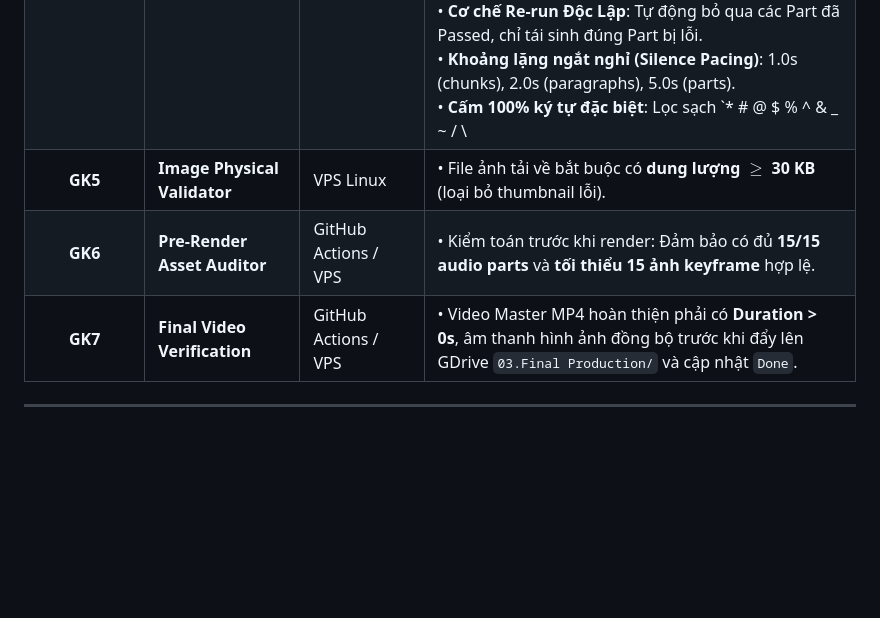
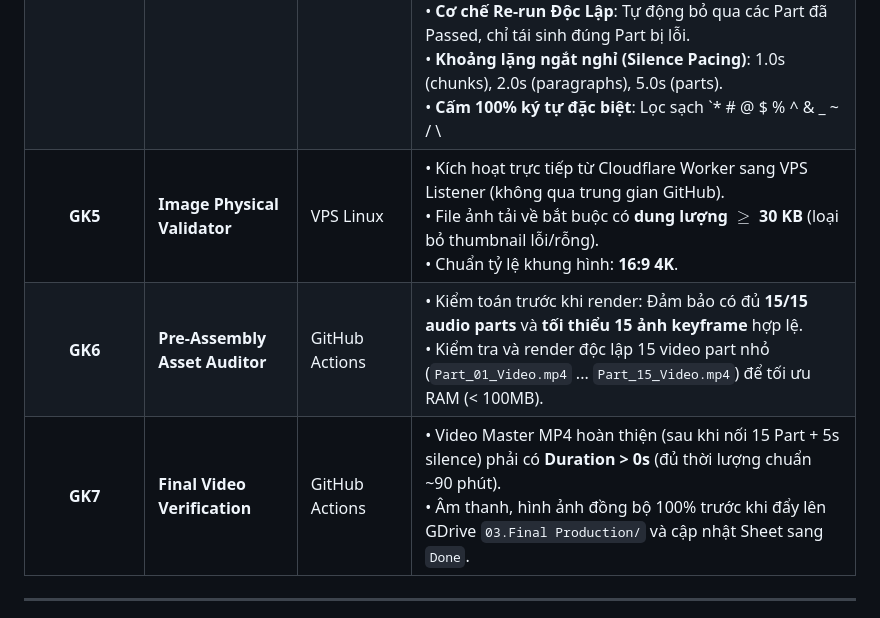
Before and after one commit to naadld/hizzsnuve, a Markdown page: HANDOFF.md, the part around the change. Drawn GitHub-style; blank space fills up the shorter version.

Commit message:
docs: finalize 7 Gatekeepers definition in HANDOFF.md

```diff
--- a/HANDOFF.md
+++ b/HANDOFF.md
@@ -123,9 +123,9 @@ Ngay sau khi hoàn thành 15 tập kịch bản & beats, hệ thống tự độ
 | **GK2** | **Script Quality & Words** | Cloudflare Edge | • Độ dài chuẩn **750 – 900 từ** / tập.<br>• **100% chữ số phải đổi thành chữ** (VD: *năm 1945* ➔ *năm một ngàn chín trăm bốn mươi lăm*).<br>• Không chứa nhãn `[NARRATOR]`, `[MUSIC]`.<br>• Đoạn mở đầu Part 1 bắt buộc có câu **"dim the light"**.<br>• **Quy tắc dấu câu & dấu chấm**: Chuẩn hóa `..` thành `.`, chuỗi `....` hoặc `.........` thành `...`, chuẩn hóa khoảng trắng sau dấu câu, loại bỏ hoàn toàn ký tự lạ/mojibake. |
 | **GK3** | **Beats & Prompt Formula** | Cloudflare Edge | • Số lượng beat: Part 1 có 4 ảnh; Parts 2-14 có 4-5 ảnh; Part 15 có 3 ảnh.<br>• Prompt bắt buộc theo chuẩn: *Late-15th-century illuminated manuscript style painting, full-bleed edge-to-edge, zero margins, no frame, 16:9 4K*. |
 | **GK4** | **Audio Validator & Auto-Retry** | GitHub Actions | • File WAV sinh ra bắt buộc có **dung lượng $\ge$ 10 KB**.<br>• **Kiểm định âm học chuyên sâu**:<br>  - *Chống file câm/mất tiếng*: Năng lượng RMS $\ge 0.003$, Peak $\ge 0.02$.<br>  - *Chống thiếu chunk/nuốt chữ*: Thời lượng phải tương ứng với số từ ($\ge 0.15s$ / từ).<br>  - *Chống lỗi tensor/méo tiếng*: Không chứa giá trị NaN/Inf.<br>• **Cơ chế Tự Động Thử Lại (Auto-Retry)**: Tự động chạy lại 3 lần ngay trong job nếu vi phạm GK4.<br>• **Cơ chế Re-run Độc Lập**: Tự động bỏ qua các Part đã Passed, chỉ tái sinh đúng Part bị lỗi.<br>• **Khoảng lặng ngắt nghỉ (Silence Pacing)**: 1.0s (chunks), 2.0s (paragraphs), 5.0s (parts).<br>• **Cấm 100% ký tự đặc biệt**: Lọc sạch `* # @ $ % ^ & _ ~ / \ | < > { } [ ] + =`. |
-| **GK5** | **Image Physical Validator** | VPS Linux | • File ảnh tải về bắt buộc có **dung lượng $\ge$ 30 KB** (loại bỏ thumbnail lỗi). |
-| **GK6** | **Pre-Render Asset Auditor** | GitHub Actions / VPS | • Kiểm toán trước khi render: Đảm bảo có đủ **15/15 audio parts** và **tối thiểu 15 ảnh keyframe** hợp lệ. |
-| **GK7** | **Final Video Verification** | GitHub Actions / VPS | • Video Master MP4 hoàn thiện phải có **Duration > 0s**, âm thanh hình ảnh đồng bộ trước khi đẩy lên GDrive `03.Final Production/` và cập nhật `Done`. |
+| **GK5** | **Image Physical Validator** | VPS Linux | • Kích hoạt trực tiếp từ Cloudflare Worker sang VPS Listener (không qua trung gian GitHub).<br>• File ảnh tải về bắt buộc có **dung lượng $\ge$ 30 KB** (loại bỏ thumbnail lỗi/rỗng).<br>• Chuẩn tỷ lệ khung hình: **16:9 4K**. |
+| **GK6** | **Pre-Assembly Asset Auditor** | GitHub Actions | • Kiểm toán trước khi render: Đảm bảo có đủ **15/15 audio parts** và **tối thiểu 15 ảnh keyframe** hợp lệ.<br>• Kiểm tra và render độc lập 15 video part nhỏ (`Part_01_Video.mp4` ... `Part_15_Video.mp4`) để tối ưu RAM (< 100MB). |
+| **GK7** | **Final Video Verification** | GitHub Actions | • Video Master MP4 hoàn thiện (sau khi nối 15 Part + 5s silence) phải có **Duration > 0s** (đủ thời lượng chuẩn ~90 phút).<br>• Âm thanh, hình ảnh đồng bộ 100% trước khi đẩy lên GDrive `03.Final Production/` và cập nhật Sheet sang `Done`. |
 
 ---
 
```
